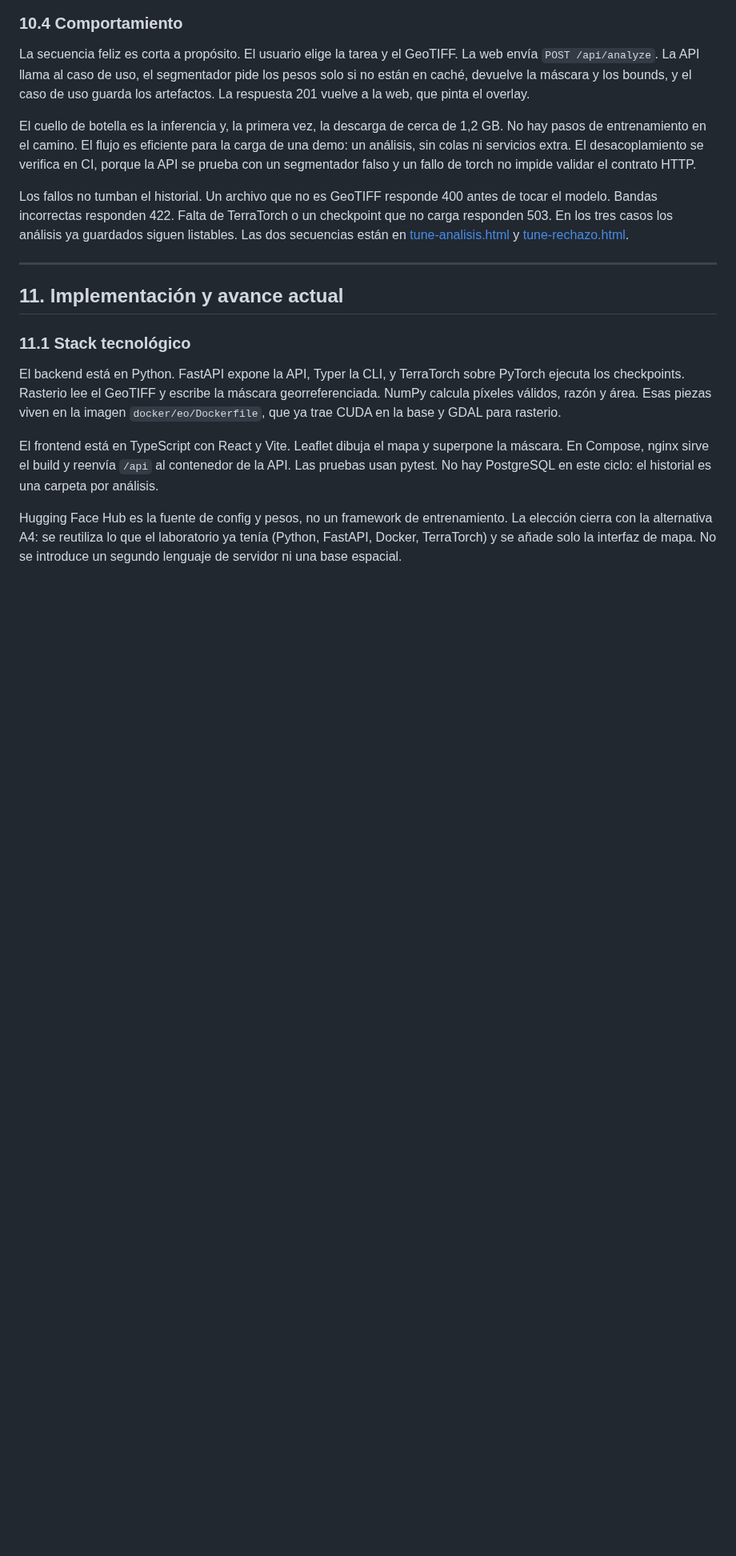
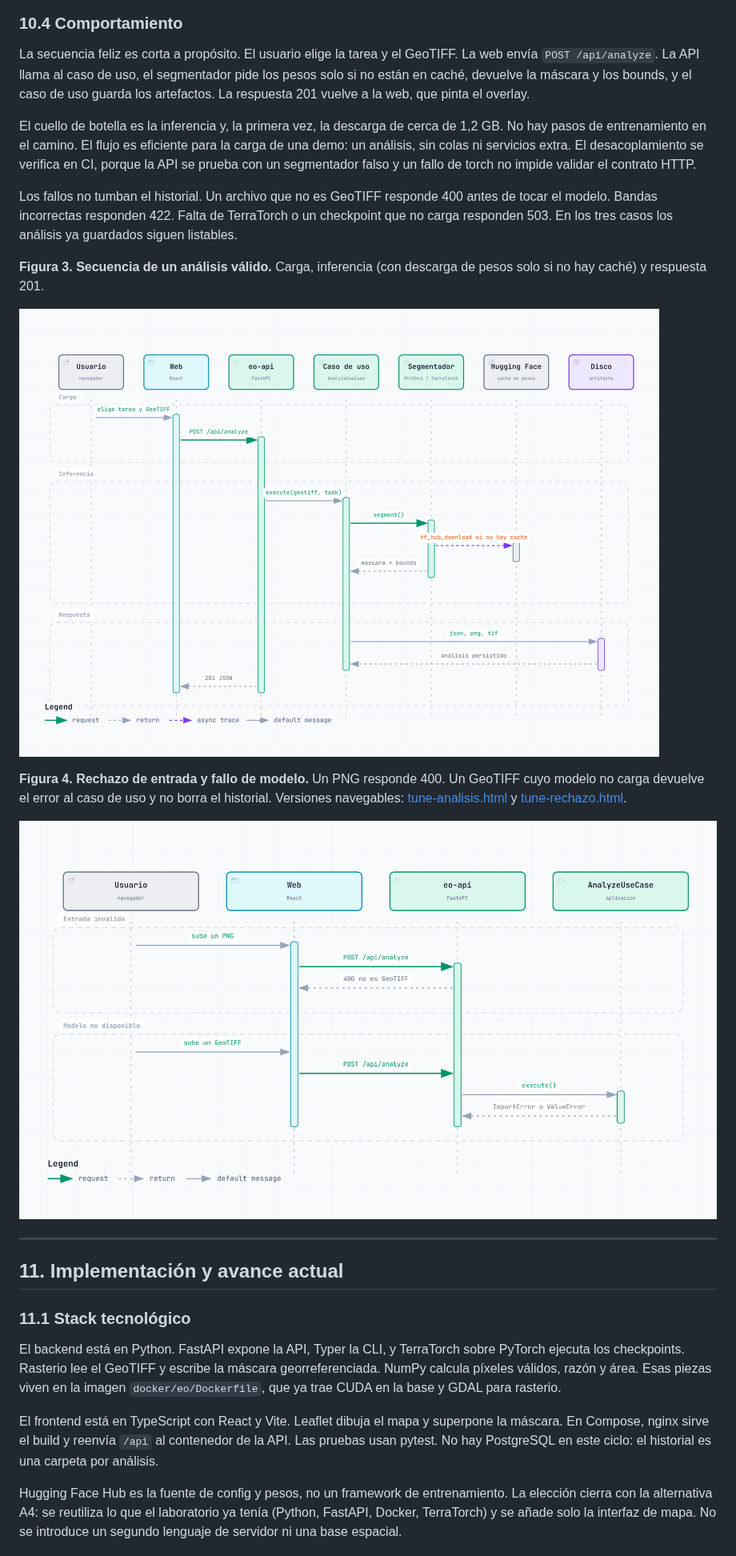
Before and after one commit to Charlsz/Tune, a Markdown page: docs/SegundoInforme.md, the part around one of its changes. Shown at 80% size. Drawn GitHub-style; pictures changed too: docs/diagrams/tune-analisis.png (added), docs/diagrams/tune-rechazo.png (added); blank space fills up the shorter version.

```diff
--- a/docs/SegundoInforme.md
+++ b/docs/SegundoInforme.md
@@ -420,7 +427,15 @@ La secuencia feliz es corta a propósito. El usuario elige la tarea y el GeoTIFF
 
 El cuello de botella es la inferencia y, la primera vez, la descarga de cerca de 1,2 GB. No hay pasos de entrenamiento en el camino. El flujo es eficiente para la carga de una demo: un análisis, sin colas ni servicios extra. El desacoplamiento se verifica en CI, porque la API se prueba con un segmentador falso y un fallo de torch no impide validar el contrato HTTP.
 
-Los fallos no tumban el historial. Un archivo que no es GeoTIFF responde 400 antes de tocar el modelo. Bandas incorrectas responden 422. Falta de TerraTorch o un checkpoint que no carga responden 503. En los tres casos los análisis ya guardados siguen listables. Las dos secuencias están en [tune-analisis.html](./diagrams/tune-analisis.html) y [tune-rechazo.html](./diagrams/tune-rechazo.html).
+Los fallos no tumban el historial. Un archivo que no es GeoTIFF responde 400 antes de tocar el modelo. Bandas incorrectas responden 422. Falta de TerraTorch o un checkpoint que no carga responden 503. En los tres casos los análisis ya guardados siguen listables.
+
+**Figura 3. Secuencia de un análisis válido.** Carga, inferencia (con descarga de pesos solo si no hay caché) y respuesta 201.
+
+![Figura 3. Secuencia de un análisis válido](./diagrams/tune-analisis.png)
+
+**Figura 4. Rechazo de entrada y fallo de modelo.** Un PNG responde 400. Un GeoTIFF cuyo modelo no carga devuelve el error al caso de uso y no borra el historial. Versiones navegables: [tune-analisis.html](./diagrams/tune-analisis.html) y [tune-rechazo.html](./diagrams/tune-rechazo.html).
+
+![Figura 4. Rechazo de un archivo inválido y fallo al cargar el modelo](./diagrams/tune-rechazo.png)
 
 ---
 
```
Also changed, not shown: other parts of docs/SegundoInforme.md (+25 -18 lines), docs/diagrams/tune-arquitectura.png (added).
